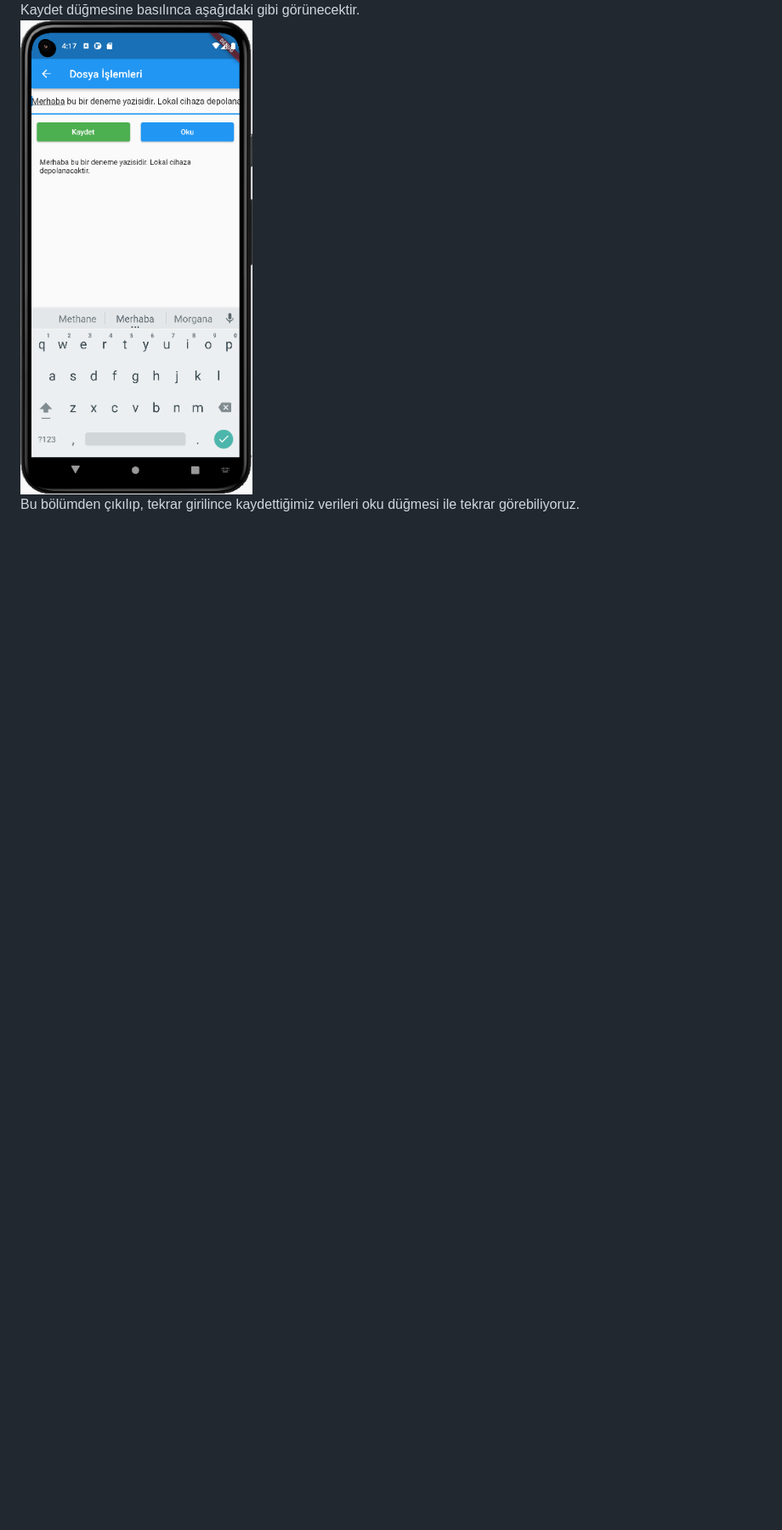
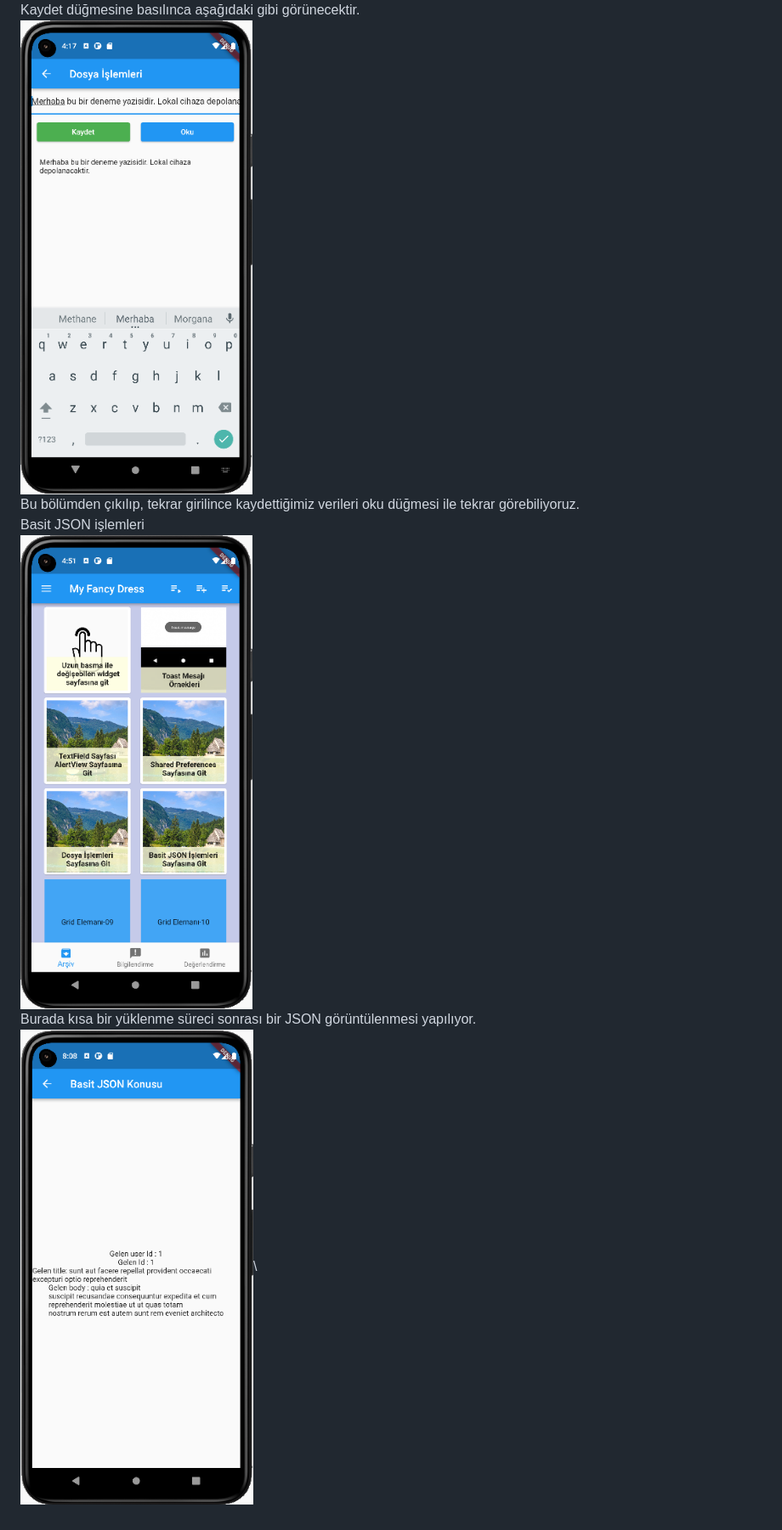
Before and after one commit to VedatBiner/flutter_udemy_01, a Markdown page: README.md, the part around the change. Shown at 85% size. Rendered like a GitHub page; pictures changed too: screen_shots/img-27-JSON-1.png (added), screen_shots/img-28-JSON-2.png (added); blank space fills up the shorter version.

Commit message:
GridView Basit JSON islemleri

```diff
--- a/README.md
+++ b/README.md
@@ -99,6 +99,9 @@ Burada telefonda bir dosya oluşturulup, okuma-yazma işlemi yapılıyor.
 <BR>
 Kaydet düğmesine basılınca aşağıdaki gibi görünecektir.
 <BR>
-![ScreenShot](/screen_shots/img-26-dosyaislemleri-3.png)
-<BR>
-Bu bölümden çıkılıp, tekrar girilince kaydettiğimiz verileri oku düğmesi ile tekrar görebiliyoruz.
+![ScreenShot](/screen_shots/img-26-dosyaislemleri-3.png)\
+Bu bölümden çıkılıp, tekrar girilince kaydettiğimiz verileri oku düğmesi ile tekrar görebiliyoruz.\
+Basit JSON işlemleri\
+![ScreenShot](/screen_shots/img-27-JSON-1.png)\
+Burada kısa bir yüklenme süreci sonrası bir JSON görüntülenmesi yapılıyor.\
+![ScreenShot](/screen_shots/img-28-JSON-2.png)\
```
Also changed, not shown: 5 other files.
